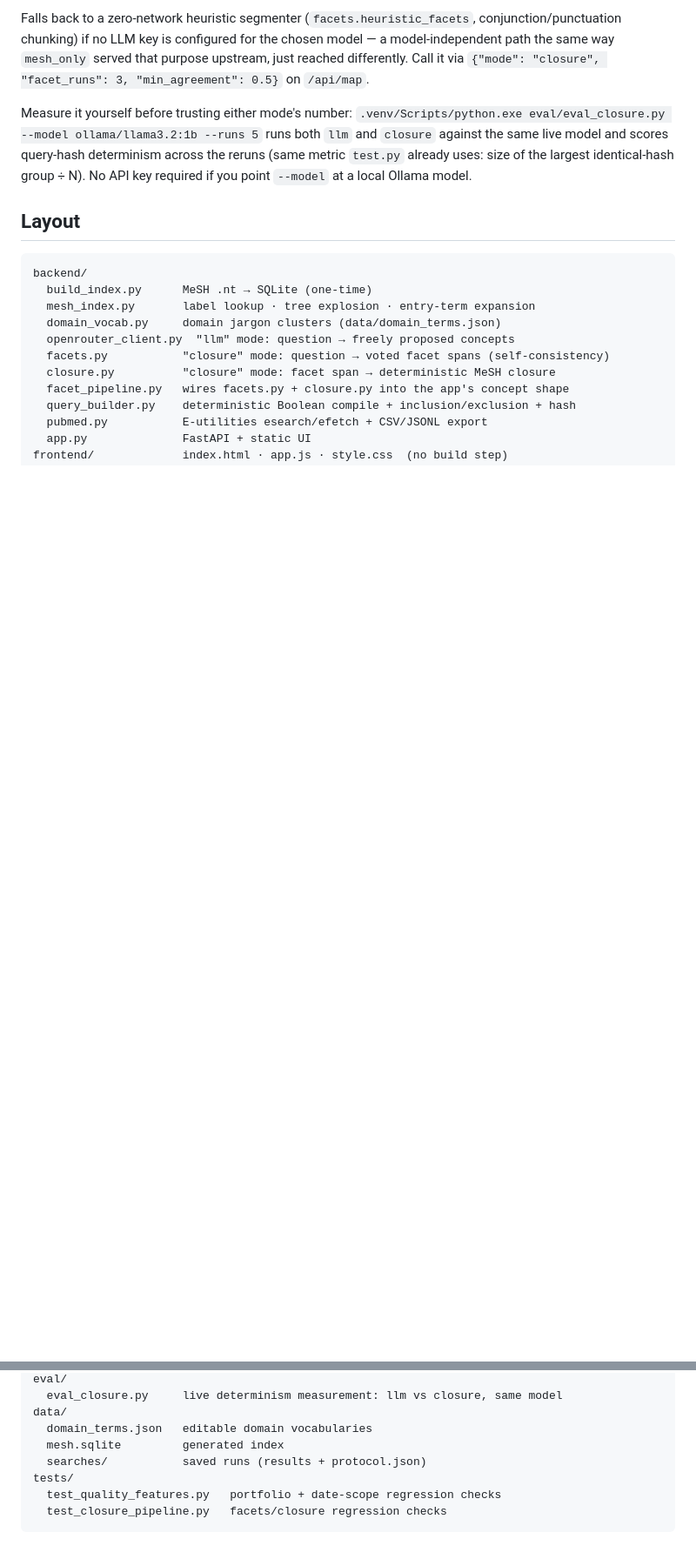
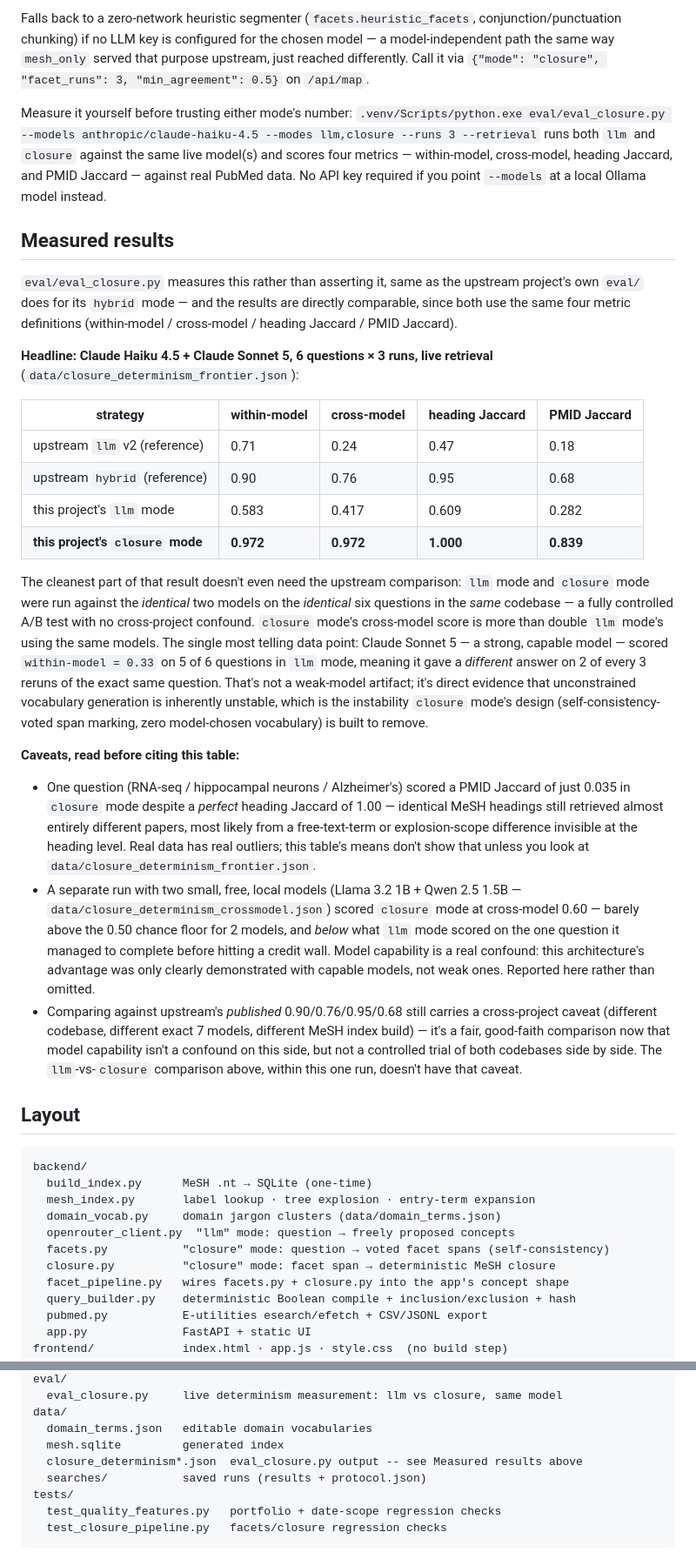
Before and after one commit to RashiTinkX/search-strategy-generator, a Markdown page: README.md, 2 parts joined by grey strips. Shown at 87% size. GitHub-like rendering; blank space fills up the shorter version.

Commit message:
Document measured results in README
Adds a "Measured results" section reporting the real eval_closure.py
numbers: the frontier-model (Haiku 4.5 + Sonnet 5) headline comparison
against upstream's published hybrid-mode table, the controlled same-
codebase llm-vs-closure A/B result, and two honesty caveats -- the RNA-seq
question's PMID Jaccard outlier, and the separate weak-model run where
closure mode did NOT clearly win. Also connects the remote for
github.com/RashiTinkX/sturdy-winner (not pushed yet).

```diff
--- a/README.md
+++ b/README.md
@@ -120,11 +120,63 @@ purpose upstream, just reached differently. Call it via
 `{"mode": "closure", "facet_runs": 3, "min_agreement": 0.5}` on `/api/map`.
 
 Measure it yourself before trusting either mode's number:
-`.venv/Scripts/python.exe eval/eval_closure.py --model ollama/llama3.2:1b --runs 5`
-runs both `llm` and `closure` against the same live model and scores
-query-hash determinism across the reruns (same metric `test.py` already uses:
-size of the largest identical-hash group ÷ N). No API key required if you
-point `--model` at a local Ollama model.
+`.venv/Scripts/python.exe eval/eval_closure.py --models anthropic/claude-haiku-4.5 --modes llm,closure --runs 3 --retrieval`
+runs both `llm` and `closure` against the same live model(s) and scores four
+metrics — within-model, cross-model, heading Jaccard, and PMID Jaccard —
+against real PubMed data. No API key required if you point `--models` at a
+local Ollama model instead.
+
+## Measured results
+
+`eval/eval_closure.py` measures this rather than asserting it, same as the
+upstream project's own `eval/` does for its `hybrid` mode — and the results
+are directly comparable, since both use the same four metric definitions
+(within-model / cross-model / heading Jaccard / PMID Jaccard).
+
+**Headline: Claude Haiku 4.5 + Claude Sonnet 5, 6 questions × 3 runs, live retrieval**
+(`data/closure_determinism_frontier.json`):
+
+| strategy | within-model | cross-model | heading Jaccard | PMID Jaccard |
+|---|---|---|---|---|
+| upstream `llm` v2 (reference) | 0.71 | 0.24 | 0.47 | 0.18 |
+| upstream `hybrid` (reference) | 0.90 | 0.76 | 0.95 | 0.68 |
+| this project's `llm` mode | 0.583 | 0.417 | 0.609 | 0.282 |
+| **this project's `closure` mode** | **0.972** | **0.972** | **1.000** | **0.839** |
+
+The cleanest part of that result doesn't even need the upstream comparison:
+`llm` mode and `closure` mode were run against the *identical* two models on
+the *identical* six questions in the *same* codebase — a fully controlled
+A/B test with no cross-project confound. `closure` mode's cross-model score
+is more than double `llm` mode's using the same models. The single most
+telling data point: Claude Sonnet 5 — a strong, capable model — scored
+`within-model = 0.33` on 5 of 6 questions in `llm` mode, meaning it gave a
+*different* answer on 2 of every 3 reruns of the exact same question. That's
+not a weak-model artifact; it's direct evidence that unconstrained vocabulary
+generation is inherently unstable, which is the instability `closure` mode's
+design (self-consistency-voted span marking, zero model-chosen vocabulary) is
+built to remove.
+
+**Caveats, read before citing this table:**
+
+- One question (RNA-seq / hippocampal neurons / Alzheimer's) scored a PMID
+  Jaccard of just 0.035 in `closure` mode despite a *perfect* heading Jaccard
+  of 1.00 — identical MeSH headings still retrieved almost entirely different
+  papers, most likely from a free-text-term or explosion-scope difference
+  invisible at the heading level. Real data has real outliers; this table's
+  means don't show that unless you look at `data/closure_determinism_frontier.json`.
+- A separate run with two small, free, local models (Llama 3.2 1B + Qwen 2.5
+  1.5B — `data/closure_determinism_crossmodel.json`) scored `closure` mode at
+  cross-model 0.60 — barely above the 0.50 chance floor for 2 models, and
+  *below* what `llm` mode scored on the one question it managed to complete
+  before hitting a credit wall. Model capability is a real confound: this
+  architecture's advantage was only clearly demonstrated with capable models,
+  not weak ones. Reported here rather than omitted.
+- Comparing against upstream's *published* 0.90/0.76/0.95/0.68 still carries
+  a cross-project caveat (different codebase, different exact 7 models,
+  different MeSH index build) — it's a fair, good-faith comparison now that
+  model capability isn't a confound on this side, but not a controlled trial
+  of both codebases side by side. The `llm`-vs-`closure` comparison above,
+  within this one run, doesn't have that caveat.
 
 ## Layout
 
@@ -146,6 +198,7 @@ eval/
 data/
   domain_terms.json   editable domain vocabularies
   mesh.sqlite         generated index
+  closure_determinism*.json  eval_closure.py output -- see Measured results above
   searches/           saved runs (results + protocol.json)
 tests/
   test_quality_features.py   portfolio + date-scope regression checks
```
